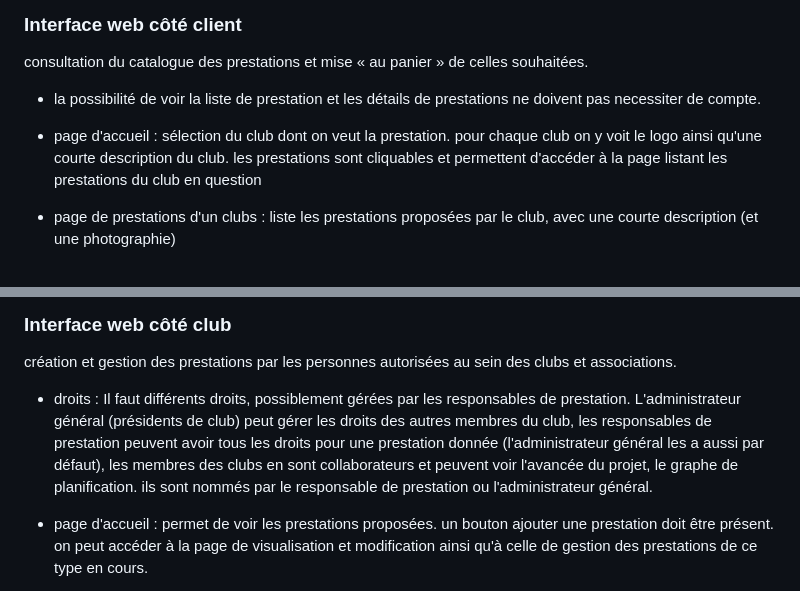
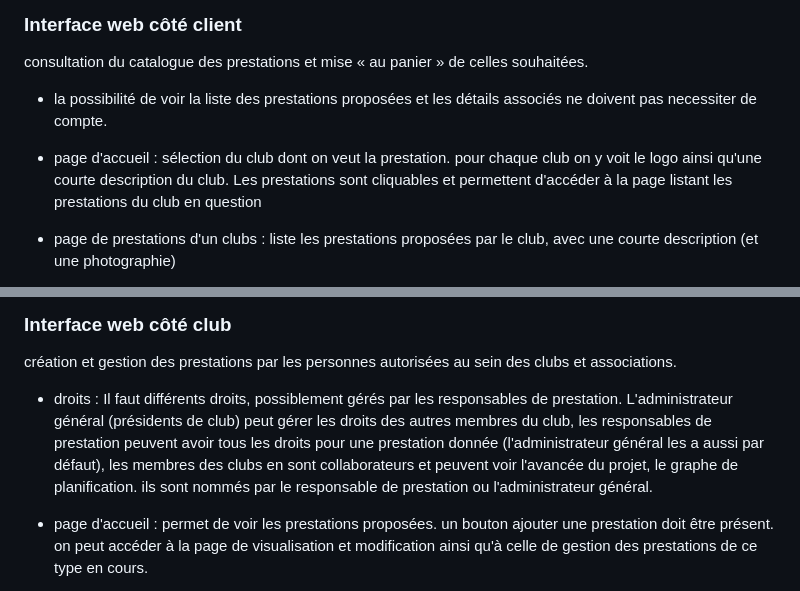
Before and after one commit to k-grimaud/PrestINT, a Markdown page: docs/cahier_des_charges.md, 2 parts joined by grey strips. GitHub-like rendering.

Commit message:
update cahier_des_charges_.md
- Creating /docs
- Correcting cahier_des_charges.md

```diff
--- a/cahier_des_charges.md
+++ b/docs/cahier_des_charges.md
@@ -36,9 +36,9 @@ Le projet couvre les prestations susceptibles d'être proposées par les clubs d
 ### Interface web côté client
 consultation du catalogue des prestations et mise « au panier » de celles souhaitées.
 
- - la possibilité de voir la liste de prestation et les détails de prestations ne doivent pas necessiter de compte.
+ - la possibilité de voir la liste des prestations proposées et les détails associés ne doivent pas necessiter de compte.
 
- - page d'accueil : sélection du club dont on veut la prestation. pour chaque club on y voit le logo ainsi qu'une courte description du club. les prestations sont cliquables et permettent d'accéder à la page listant les prestations du club en question
+ - page d'accueil : sélection du club dont on veut la prestation. pour chaque club on y voit le logo ainsi qu'une courte description du club. Les prestations sont cliquables et permettent d'accéder à la page listant les prestations du club en question
 
  - page de prestations d'un clubs : liste les prestations proposées par le club, avec une courte description (et une photographie)
 
@@ -53,7 +53,7 @@ consultation du catalogue des prestations et mise « au panier » de celles souh
 ### Interface web côté club
 création et gestion des prestations par les personnes autorisées au sein des clubs et associations.
 
-- droits : Il faut différents droits, possiblement gérées par les responsables de prestation. L'administrateur général (présidents de club) peut gérer les droits des autres membres du club, les responsables de prestation peuvent avoir tous les droits pour une prestation donnée (l'administrateur général les a aussi par défaut), les membres des clubs en sont collaborateurs et peuvent voir l'avancée du projet, le graphe de planification. ils sont nommés par le responsable de prestation ou l'administrateur général.
+- droits : Il faut différents droits, possiblement gérés par les responsables de prestation. L'administrateur général (présidents de club) peut gérer les droits des autres membres du club, les responsables de prestation peuvent avoir tous les droits pour une prestation donnée (l'administrateur général les a aussi par défaut), les membres des clubs en sont collaborateurs et peuvent voir l'avancée du projet, le graphe de planification. ils sont nommés par le responsable de prestation ou l'administrateur général.
 
 - page d'accueil : permet de voir les prestations proposées. un bouton ajouter une prestation doit être présent. on peut accéder à la page de visualisation et modification ainsi qu'à celle de gestion des prestations de ce type en cours.
 
```
Also changed, not shown: other parts of docs/cahier_des_charges.md (+2 -2 lines).
